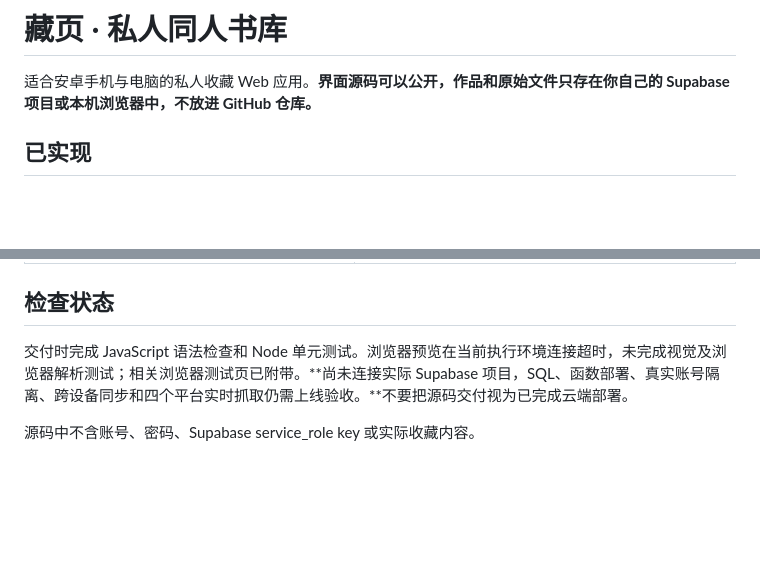
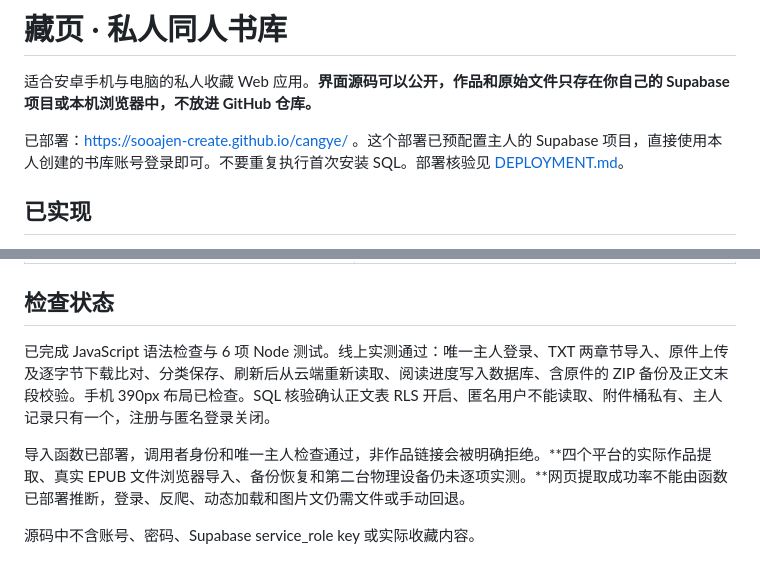
Before and after one commit to sooajen-create/cangye, a Markdown page: README.md, 2 parts joined by grey strips. GitHub-like rendering; blank space fills up the shorter version.

Commit message:
Document verified private cloud deployment and remaining import limits

```diff
--- a/README.md
+++ b/README.md
@@ -1,6 +1,8 @@
 # 藏页 · 私人同人书库
 
 适合安卓手机与电脑的私人收藏 Web 应用。**界面源码可以公开，作品和原始文件只存在你自己的 Supabase 项目或本机浏览器中，不放进 GitHub 仓库。**
+
+已部署：https://sooajen-create.github.io/cangye/ 。这个部署已预配置主人的 Supabase 项目，直接使用本人创建的书库账号登录即可。不要重复执行首次安装 SQL。部署核验见 [DEPLOYMENT.md](DEPLOYMENT.md)。
 
 ## 已实现
 
@@ -49,6 +51,8 @@
 
 ## 检查状态
 
-交付时完成 JavaScript 语法检查和 Node 单元测试。浏览器预览在当前执行环境连接超时，未完成视觉及浏览器解析测试；相关浏览器测试页已附带。**尚未连接实际 Supabase 项目，SQL、函数部署、真实账号隔离、跨设备同步和四个平台实时抓取仍需上线验收。**不要把源码交付视为已完成云端部署。
+已完成 JavaScript 语法检查与 6 项 Node 测试。线上实测通过：唯一主人登录、TXT 两章节导入、原件上传及逐字节下载比对、分类保存、刷新后从云端重新读取、阅读进度写入数据库、含原件的 ZIP 备份及正文末段校验。手机 390px 布局已检查。SQL 核验确认正文表 RLS 开启、匿名用户不能读取、附件桶私有、主人记录只有一个，注册与匿名登录关闭。
+
+导入函数已部署，调用者身份和唯一主人检查通过，非作品链接会被明确拒绝。**四个平台的实际作品提取、真实 EPUB 文件浏览器导入、备份恢复和第二台物理设备仍未逐项实测。**网页提取成功率不能由函数已部署推断，登录、反爬、动态加载和图片文仍需文件或手动回退。
 
 源码中不含账号、密码、Supabase service_role key 或实际收藏内容。
```
Also changed, not shown: DEPLOY.md (+2 -0 lines), DEPLOYMENT.md (added, +35 -0 lines).
